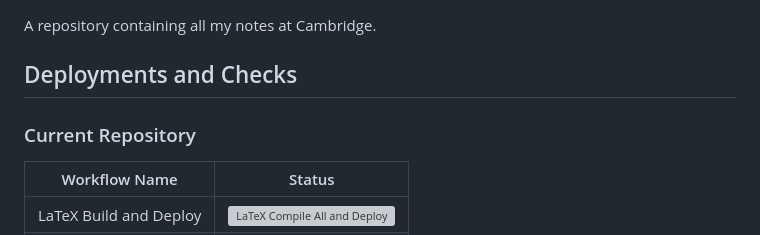
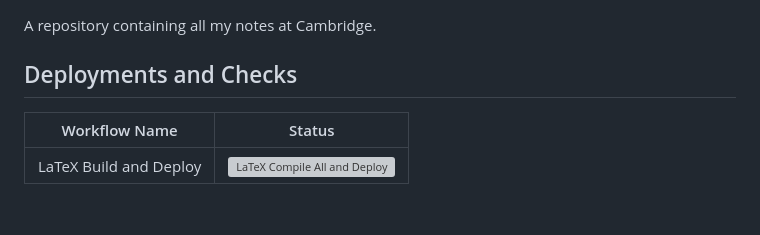
Before and after one commit to EasonSYC/cambridge-notes, a Markdown page: README.md, the part around one of its changes. Rendered like a GitHub page; blank space fills up the shorter version; grey boxes are pictures that could not be loaded.

```diff
--- a/README.md
+++ b/README.md
@@ -4,8 +4,6 @@ A repository containing all my notes at Cambridge.
 
 ## Deployments and Checks
 
-### Current Repository
-
 | Workflow Name | Status |
 | --- | --- |
 | LaTeX Build and Deploy | [![LaTeX Compile All and Deploy](https://github.com/EasonSYC/cambridge-notes/actions/workflows/latex-compile-all.yml/badge.svg)](https://github.com/EasonSYC/cambridge-notes/actions/workflows/latex-compile-all.yml) |
```
Also changed, not shown: other parts of README.md (+0 -1 lines).
